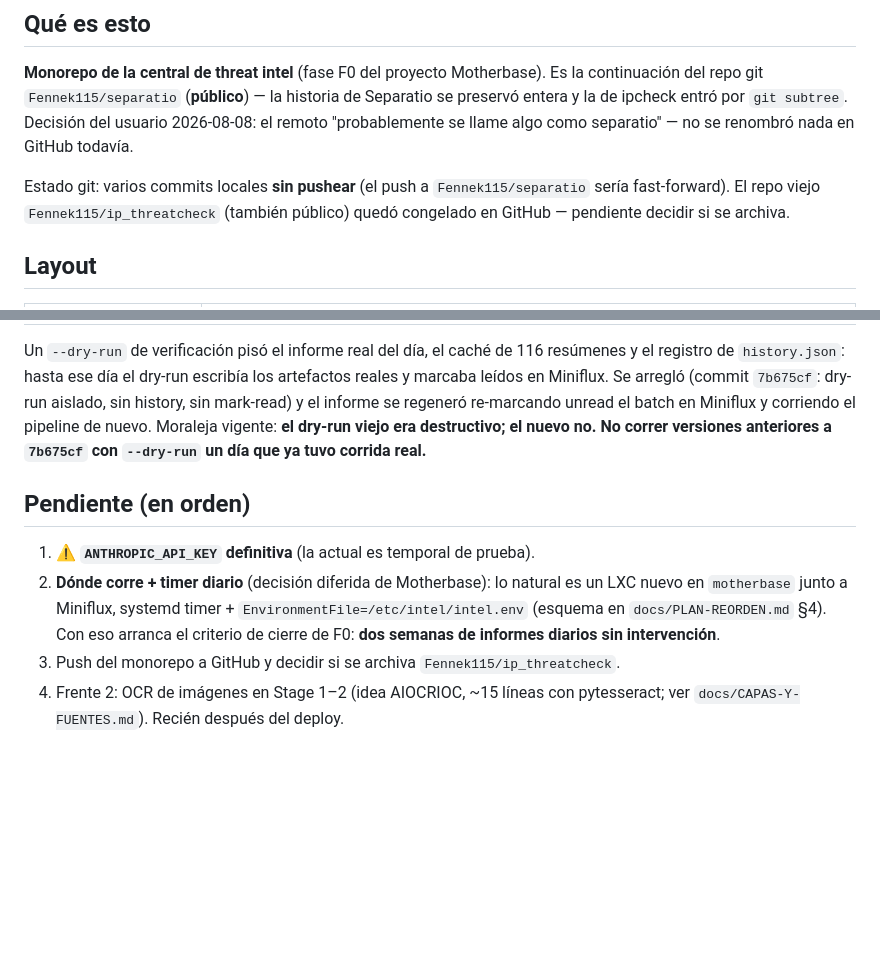
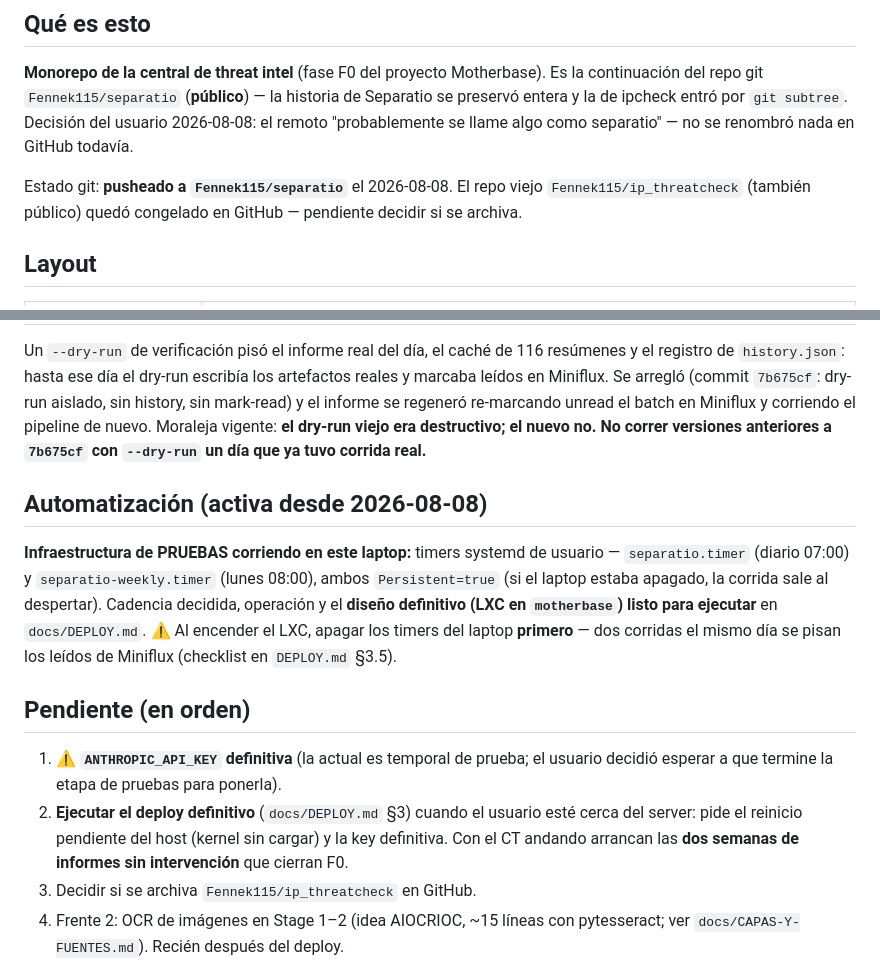
Before and after one commit to Fennek115/separatio, a Markdown page: CLAUDE.md, 2 parts joined by grey strips. GitHub-like rendering; blank space fills up the shorter version.

Commit message:
Docs: deploy doc (laptop test timers active, LXC design ready) and refresh CLAUDE.md

```diff
--- a/CLAUDE.md
+++ b/CLAUDE.md
@@ -13,9 +13,9 @@ continuación del repo git `Fennek115/separatio` (**público**) — la historia
 preservó entera y la de ipcheck entró por `git subtree`. Decisión del usuario 2026-08-08: el
 remoto "probablemente se llame algo como separatio" — no se renombró nada en GitHub todavía.
 
-Estado git: varios commits locales **sin pushear** (el push a `Fennek115/separatio` sería
-fast-forward). El repo viejo `Fennek115/ip_threatcheck` (también público) quedó congelado en
-GitHub — pendiente decidir si se archiva.
+Estado git: **pusheado a `Fennek115/separatio`** el 2026-08-08. El repo viejo
+`Fennek115/ip_threatcheck` (también público) quedó congelado en GitHub — pendiente decidir
+si se archiva.
 
 ## Layout
 
@@ -50,14 +50,23 @@ y el informe se regeneró re-marcando unread el batch en Miniflux y corriendo el
 nuevo. Moraleja vigente: **el dry-run viejo era destructivo; el nuevo no. No correr versiones
 anteriores a `7b675cf` con `--dry-run` un día que ya tuvo corrida real.**
 
+## Automatización (activa desde 2026-08-08)
+
+**Infraestructura de PRUEBAS corriendo en este laptop:** timers systemd de usuario —
+`separatio.timer` (diario 07:00) y `separatio-weekly.timer` (lunes 08:00), ambos
+`Persistent=true` (si el laptop estaba apagado, la corrida sale al despertar). Cadencia
+decidida, operación y el **diseño definitivo (LXC en `motherbase`) listo para ejecutar** en
+`docs/DEPLOY.md`. ⚠️ Al encender el LXC, apagar los timers del laptop **primero** — dos
+corridas el mismo día se pisan los leídos de Miniflux (checklist en `DEPLOY.md` §3.5).
+
 ## Pendiente (en orden)
 
-1. ⚠️ **`ANTHROPIC_API_KEY` definitiva** (la actual es temporal de prueba).
-2. **Dónde corre + timer diario** (decisión diferida de Motherbase): lo natural es un LXC
-   nuevo en `motherbase` junto a Miniflux, systemd timer + `EnvironmentFile=/etc/intel/intel.env`
-   (esquema en `docs/PLAN-REORDEN.md` §4). Con eso arranca el criterio de cierre de F0:
-   **dos semanas de informes diarios sin intervención**.
-3. Push del monorepo a GitHub y decidir si se archiva `Fennek115/ip_threatcheck`.
+1. ⚠️ **`ANTHROPIC_API_KEY` definitiva** (la actual es temporal de prueba; el usuario decidió
+   esperar a que termine la etapa de pruebas para ponerla).
+2. **Ejecutar el deploy definitivo** (`docs/DEPLOY.md` §3) cuando el usuario esté cerca del
+   server: pide el reinicio pendiente del host (kernel sin cargar) y la key definitiva. Con el
+   CT andando arrancan las **dos semanas de informes sin intervención** que cierran F0.
+3. Decidir si se archiva `Fennek115/ip_threatcheck` en GitHub.
 4. Frente 2: OCR de imágenes en Stage 1–2 (idea AIOCRIOC, ~15 líneas con pytesseract;
    ver `docs/CAPAS-Y-FUENTES.md`). Recién después del deploy.
 5. Bugs menores conocidos: enricher OpenPhish falla con "Invalid IPv6 URL" (no rompe el run);
```
Also changed, not shown: docs/DEPLOY.md (added, +136 -0 lines).
